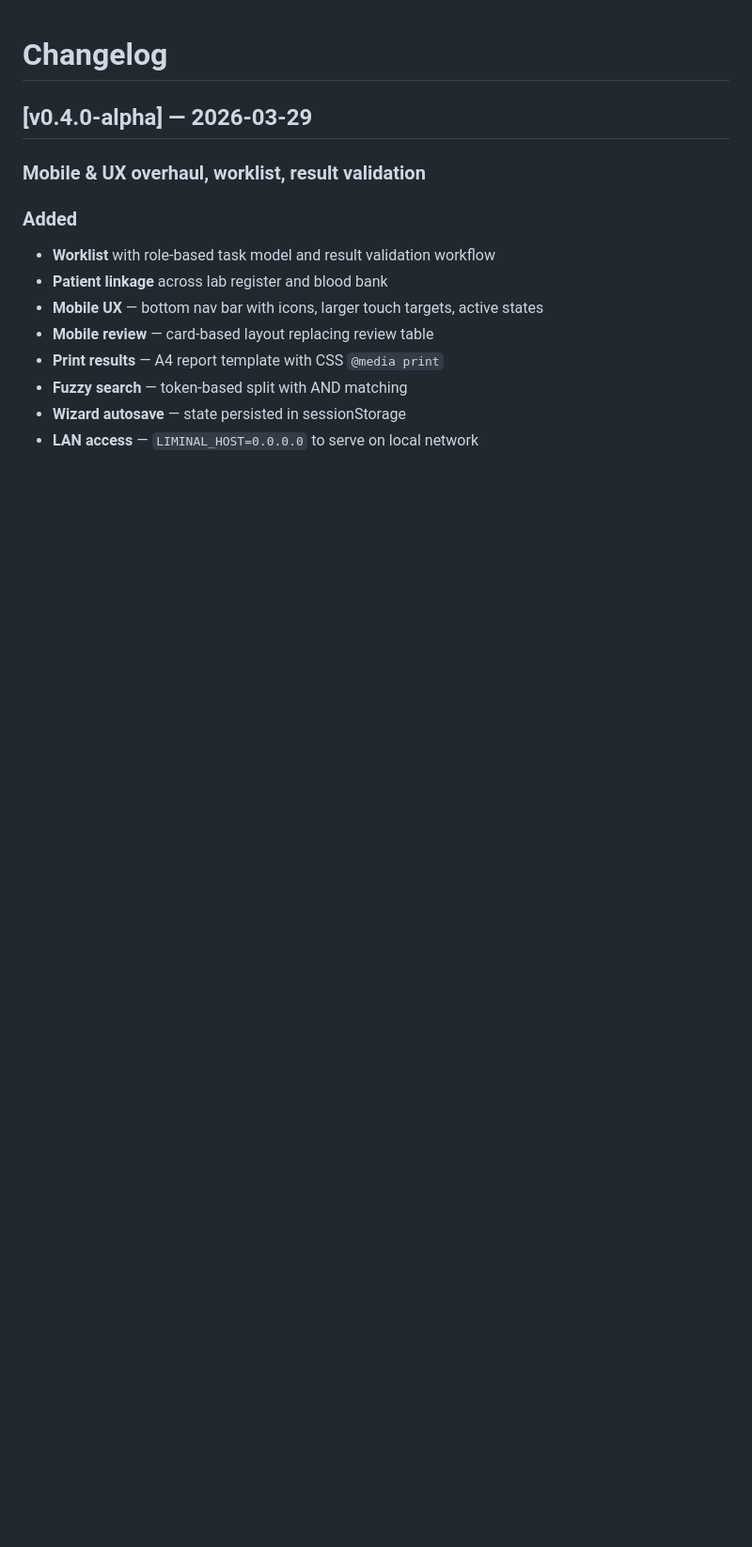
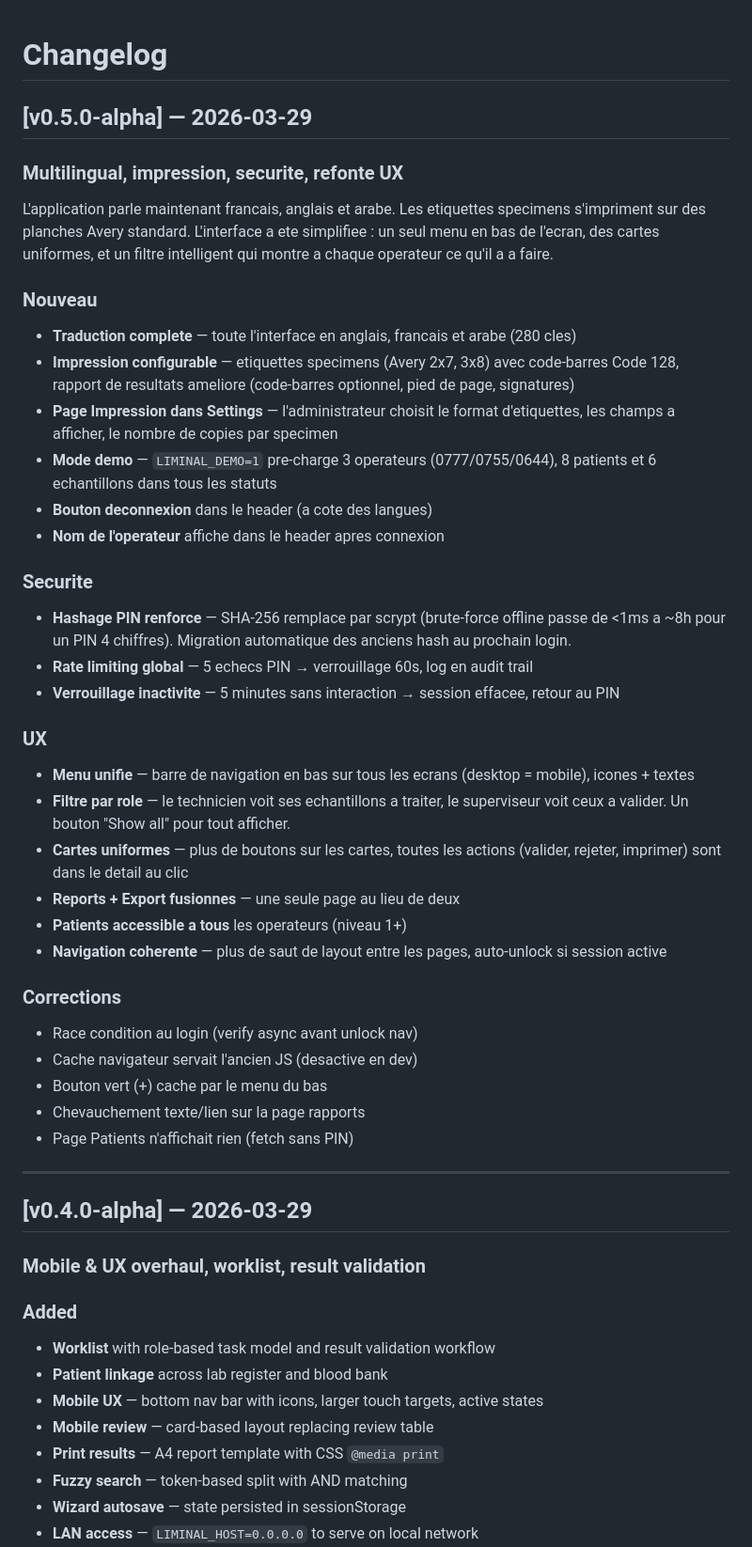
Before and after one commit to Sythenv/Liminal, a Markdown page: CHANGELOG.md, the part around the change. Shown at 94% size. GitHub-like rendering; blank space fills up the shorter version.

Commit message:
CHANGELOG: add v0.5.0-alpha release notes
Co-Authored-By: Claude Opus 4.6 (1M context) <noreply@anthropic.com>

```diff
--- a/CHANGELOG.md
+++ b/CHANGELOG.md
@@ -1,4 +1,43 @@
 # Changelog
+
+## [v0.5.0-alpha] — 2026-03-29
+
+### Multilingual, impression, securite, refonte UX
+
+L'application parle maintenant francais, anglais et arabe. Les etiquettes specimens
+s'impriment sur des planches Avery standard. L'interface a ete simplifiee : un seul
+menu en bas de l'ecran, des cartes uniformes, et un filtre intelligent qui montre a
+chaque operateur ce qu'il a a faire.
+
+### Nouveau
+- **Traduction complete** — toute l'interface en anglais, francais et arabe (280 cles)
+- **Impression configurable** — etiquettes specimens (Avery 2x7, 3x8) avec code-barres Code 128, rapport de resultats ameliore (code-barres optionnel, pied de page, signatures)
+- **Page Impression dans Settings** — l'administrateur choisit le format d'etiquettes, les champs a afficher, le nombre de copies par specimen
+- **Mode demo** — `LIMINAL_DEMO=1` pre-charge 3 operateurs (0777/0755/0644), 8 patients et 6 echantillons dans tous les statuts
+- **Bouton deconnexion** dans le header (a cote des langues)
+- **Nom de l'operateur** affiche dans le header apres connexion
+
+### Securite
+- **Hashage PIN renforce** — SHA-256 remplace par scrypt (brute-force offline passe de <1ms a ~8h pour un PIN 4 chiffres). Migration automatique des anciens hash au prochain login.
+- **Rate limiting global** — 5 echecs PIN → verrouillage 60s, log en audit trail
+- **Verrouillage inactivite** — 5 minutes sans interaction → session effacee, retour au PIN
+
+### UX
+- **Menu unifie** — barre de navigation en bas sur tous les ecrans (desktop = mobile), icones + textes
+- **Filtre par role** — le technicien voit ses echantillons a traiter, le superviseur voit ceux a valider. Un bouton "Show all" pour tout afficher.
+- **Cartes uniformes** — plus de boutons sur les cartes, toutes les actions (valider, rejeter, imprimer) sont dans le detail au clic
+- **Reports + Export fusionnes** — une seule page au lieu de deux
+- **Patients accessible a tous** les operateurs (niveau 1+)
+- **Navigation coherente** — plus de saut de layout entre les pages, auto-unlock si session active
+
+### Corrections
+- Race condition au login (verify async avant unlock nav)
+- Cache navigateur servait l'ancien JS (desactive en dev)
+- Bouton vert (+) cache par le menu du bas
+- Chevauchement texte/lien sur la page rapports
+- Page Patients n'affichait rien (fetch sans PIN)
+
+---
 
 ## [v0.4.0-alpha] — 2026-03-29
 
```
